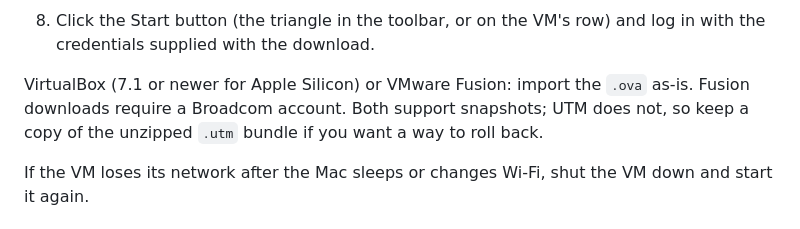
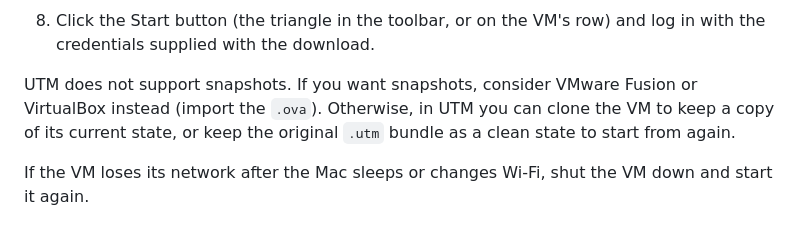
Before and after one commit to spencer-dollahite/imodule, a Markdown page: README.md, the part around the change. Drawn GitHub-style.

Commit message:
README: UTM snapshot note replaces the VirtualBox/Fusion paragraph
Co-Authored-By: Claude Fable 5.1 <noreply@anthropic.com>
Claude-Session: https://claude.ai/code/session_01AaSdgzYGLNDb9nAMyxsEmw

```diff
--- a/README.md
+++ b/README.md
@@ -133,9 +133,10 @@ UTM:
 8. Click the Start button (the triangle in the toolbar, or on the VM's row) and log in with
    the credentials supplied with the download.
 
-VirtualBox (7.1 or newer for Apple Silicon) or VMware Fusion: import the `.ova` as-is.
-Fusion downloads require a Broadcom account. Both support snapshots; UTM does not, so keep a
-copy of the unzipped `.utm` bundle if you want a way to roll back.
+UTM does not support snapshots. If you want snapshots, consider VMware Fusion or
+VirtualBox instead (import the `.ova`). Otherwise, in UTM you can clone the VM to keep a
+copy of its current state, or keep the original `.utm` bundle as a clean state to start
+from again.
 
 If the VM loses its network after the Mac sleeps or changes Wi-Fi, shut the VM down and
 start it again.
```
